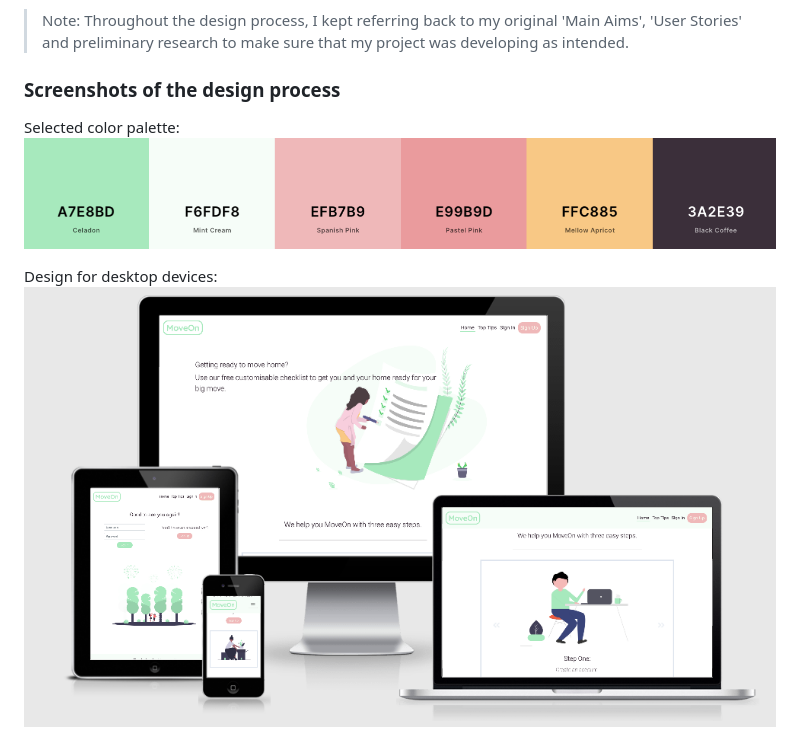
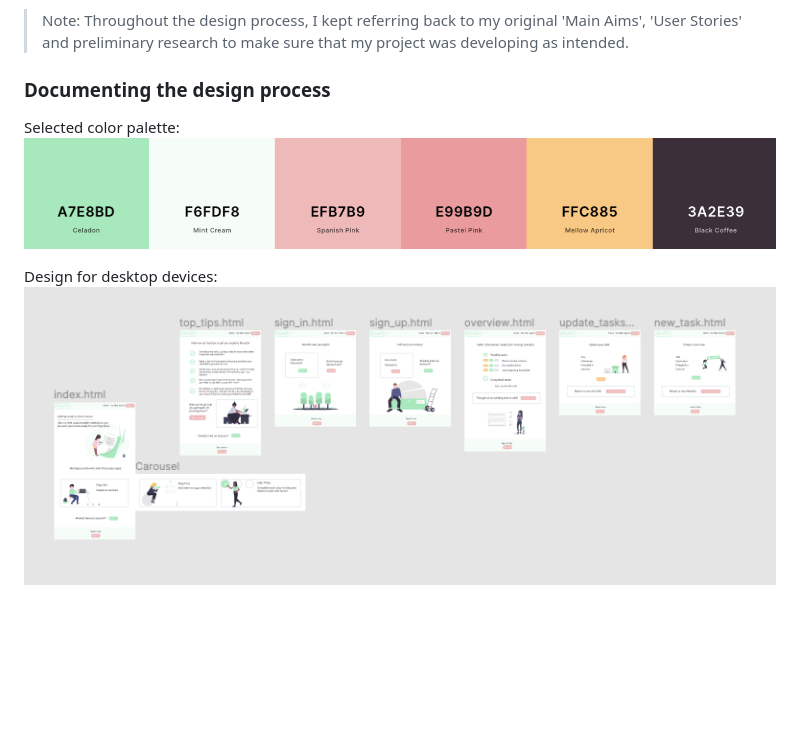
Before and after one commit to mkthewlis/Milestone-Project-3, a Markdown page: README.md, the part around the change printed below. Rendered like a GitHub page; pictures changed too: static/images/readme_images/figma_desktop.png (added); blank space fills up the shorter version.

Commit message:
docs: added wireframe screenshots to workspace and linked to them in README.md

```diff
--- a/README.md
+++ b/README.md
@@ -84,12 +84,12 @@ Regardless of which form they complete and submit, they are navigated to a perso
 
 > Note: Throughout the design process, I kept referring back to my original 'Main Aims', 'User Stories' and preliminary research to make sure that my project was developing as intended.
 
-### Screenshots of the design process
+### Documenting the design process
 
 Selected color palette:
 ![Color palette created with coolors.co](https://github.com/mkthewlis/Milestone-Project-3/blob/master/static/images/readme_images/color_palette.png)
 
 Design for desktop devices:
-![My workspace on Figma](https://github.com/mkthewlis/Milestone-Project-3/blob/master/static/images/readme_images/am_i_responsive.png)
+![My workspace on Figma](https://github.com/mkthewlis/Milestone-Project-3/blob/master/static/images/readme_images/figma_desktop.png)
 
 Design for mobile devices:
```
Also changed, not shown: other parts of README.md (+2 -2 lines), static/images/readme_images/figma_mobile.png (added), static/images/readme_images/figma_tablet.png (added).
